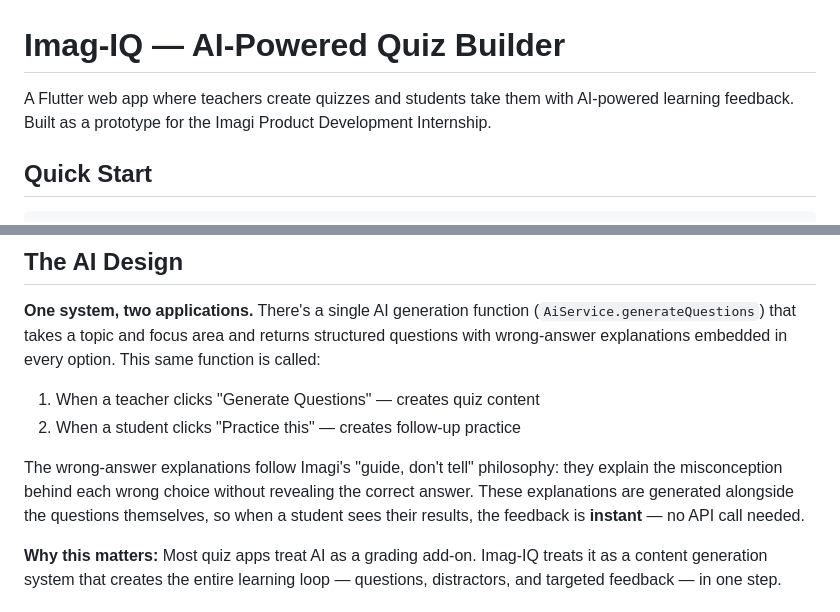
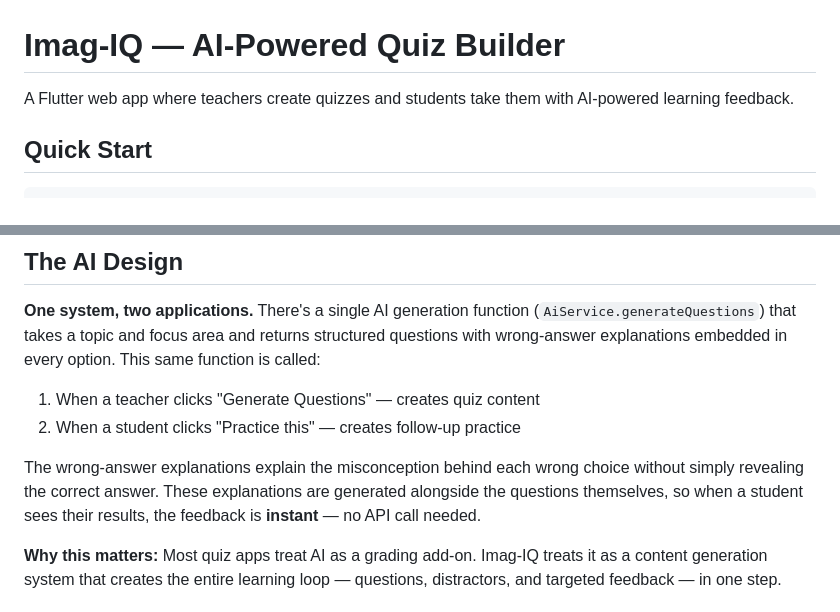
Before and after one commit to ZayK1/Imag-IQ, a Markdown page: README.md, 2 parts joined by grey strips. Drawn GitHub-style.

Commit message:
docs: clean up README wording

```diff
--- a/README.md
+++ b/README.md
@@ -1,6 +1,6 @@
 # Imag-IQ — AI-Powered Quiz Builder
 
-A Flutter web app where teachers create quizzes and students take them with AI-powered learning feedback. Built as a prototype for the Imagi Product Development Internship.
+A Flutter web app where teachers create quizzes and students take them with AI-powered learning feedback.
 
 ## Quick Start
 
@@ -36,7 +36,7 @@ An API key is included in `.env` for evaluation convenience — it has strict sp
 1. When a teacher clicks "Generate Questions" — creates quiz content
 2. When a student clicks "Practice this" — creates follow-up practice
 
-The wrong-answer explanations follow Imagi's "guide, don't tell" philosophy: they explain the misconception behind each wrong choice without revealing the correct answer. These explanations are generated alongside the questions themselves, so when a student sees their results, the feedback is **instant** — no API call needed.
+The wrong-answer explanations explain the misconception behind each wrong choice without simply revealing the correct answer. These explanations are generated alongside the questions themselves, so when a student sees their results, the feedback is **instant** — no API call needed.
 
 **Why this matters:** Most quiz apps treat AI as a grading add-on. Imag-IQ treats it as a content generation system that creates the entire learning loop — questions, distractors, and targeted feedback — in one step.
 
```
